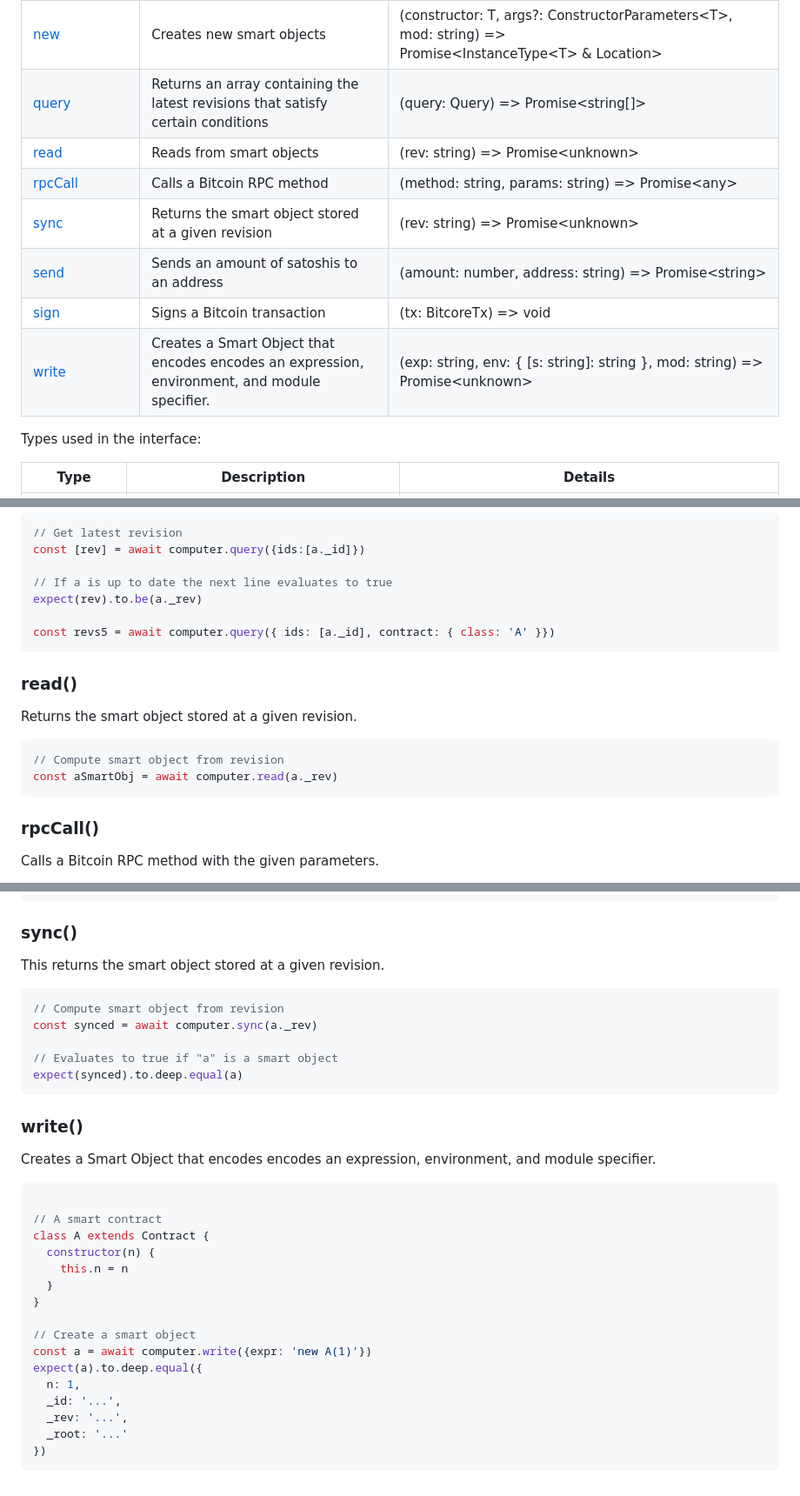
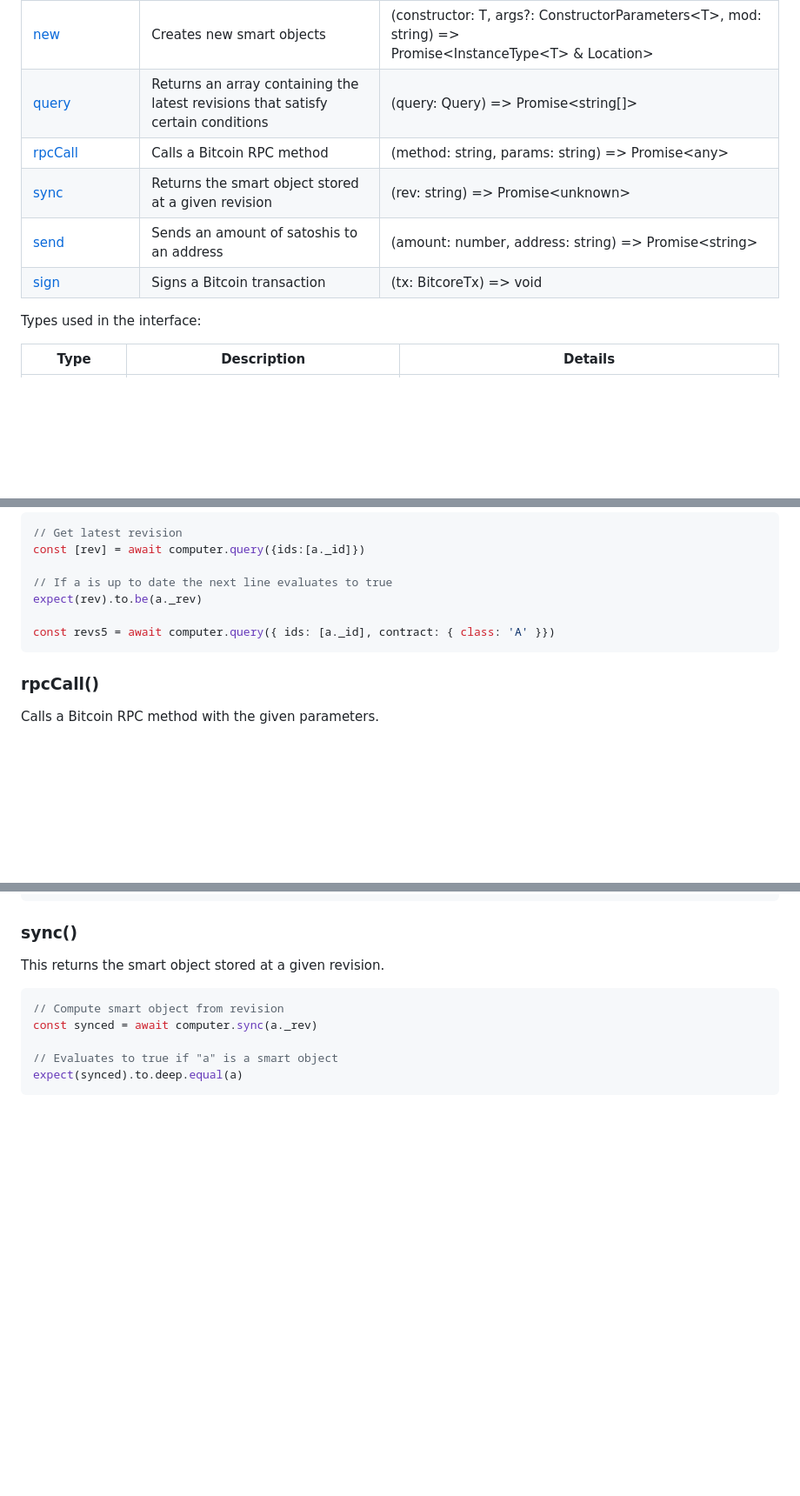
Before and after one commit to bitcoin-computer/docs, a Markdown page: Library/api.md, 3 parts joined by grey strips. Shown at 87% size. GitHub-like rendering; blank space fills up the shorter version.

Commit message:
Removes read and write.

````diff
--- a/Library/api.md
+++ b/Library/api.md
@@ -30,13 +30,10 @@ Property   | Description | Type
 [import](#import) | Imports a smart contract from the blockchain | (name: string, rev: string) => Promise\<Class\>
 [new](#new) | Creates new smart objects | (constructor: T, args?: ConstructorParameters\<T\>, mod: string) => <br> Promise\<InstanceType\<T\> & Location\>
 [query](#query) | Returns an array containing the latest revisions that satisfy certain conditions | (query: Query<T>) => Promise<string[]>
-[read](#read) | Reads from smart objects | (rev: string) => Promise\<unknown\>
 [rpcCall](#rpccall) | Calls a Bitcoin RPC method  | (method: string, params: string) => Promise\<any\>
 [sync](#sync) | Returns the smart object stored at a given revision | (rev: string) => Promise\<unknown\>
 [send](#send) | Sends an amount of satoshis to an address | (amount: number, address: string) => Promise\<string\>
 [sign](#sign) | Signs a Bitcoin transaction | (tx: BitcoreTx) => void
-[write](#write) | Creates a Smart Object that encodes encodes an expression, environment, and module specifier. | (exp: string, env: { [s: string]: string }, mod: string) => Promise\<unknown\>
-
 
 Types used in the interface:
 
@@ -360,15 +357,6 @@ expect(rev).to.be(a._rev)
 const revs5 = await computer.query({ ids: [a._id], contract: { class: 'A' }})
 ```
 
-### read()
-
-Returns the smart object stored at a given revision.
-
-```js
-// Compute smart object from revision
-const aSmartObj = await computer.read(a._rev)
-```
-
 ### rpcCall()
 
 Calls a Bitcoin RPC method with the given parameters.
@@ -414,82 +402,3 @@ const synced = await computer.sync(a._rev)
 // Evaluates to true if "a" is a smart object
 expect(synced).to.deep.equal(a)
 ```
-
-### write()
-
-Creates a Smart Object that encodes encodes an expression, environment, and module specifier.
-
-```js
-
-// A smart contract
-class A extends Contract {
-  constructor(n) {
-    this.n = n
-  }
-}
-
-// Create a smart object
-const a = await computer.write({expr: 'new A(1)'})
-expect(a).to.deep.equal({
-  n: 1,
-  _id: '...',
-  _rev: '...',
-  _root: '...'
-})
-```
-
-<!--
-# Db
-
-The recommended way to create an instance of the Db class is to create an object of the Computer class and to access its property computer.db.
-
-```js
-const { computer } = new Computer({ seed, chain, network })
-const { db } = computer
-```
-
-## db.put()
-The ``db.put()`` method inputs an array of JSON objects and stores them in a transaction. Each element of the array is stored in a separate output. The method returns the array of locations of the outputs created.
-
-```js
-const data = [{a: 1}, {b: { c: 2 }}]
-const locs = await computer.db.put(data)
-// locs === ['0322...8dfe:0', '0322...8dfe:1']
-```
-
-## db.get()
-
-The ``db.get()`` method returns the JSON objects stored at a given array of locations.
-
-```js
-const locs = await computer.db.put(data)
-const fromChain = await computer.db.get(locs)
-// fromChain === data
-```
-
-## db.update()
-
-The ``db.update()`` method has two parameters: a list of locations and a list of JSON objects. It broadcasts a transaction that spends the locations and that has one output for each JSON object.
-
-```js
-const locs1 = await computer.db.put([{ n: 1 }])
-const locs2 = await computer.db.update(locs1, [{ n: 2 }])
-const fromChain = await computer.db.get(locs2)
-// fromChain === [{n: 2}]
-```
-
-You can use db.get() to inspect the smart contract protocol. Try to call db.get()with the ids or rev of a smart object to see the data on the blockchain. Remember to pass the id inside an array likedb.get([a._id]).
-
-
-# Wallet
-
-We recommend creating a Wallet instance by creating a Computer instance and accessing the nested wallet property.
-
-```js
-const { computer } = new Computer({ seed, chain, network })
-const { wallet } = computer.db
-```
-
-The wallet built into Bitcoin Computer is compatible with the widely used Bitcore library. This makes it easy to integrate Bitcoin Computer into existing apps.
-
--->
````
